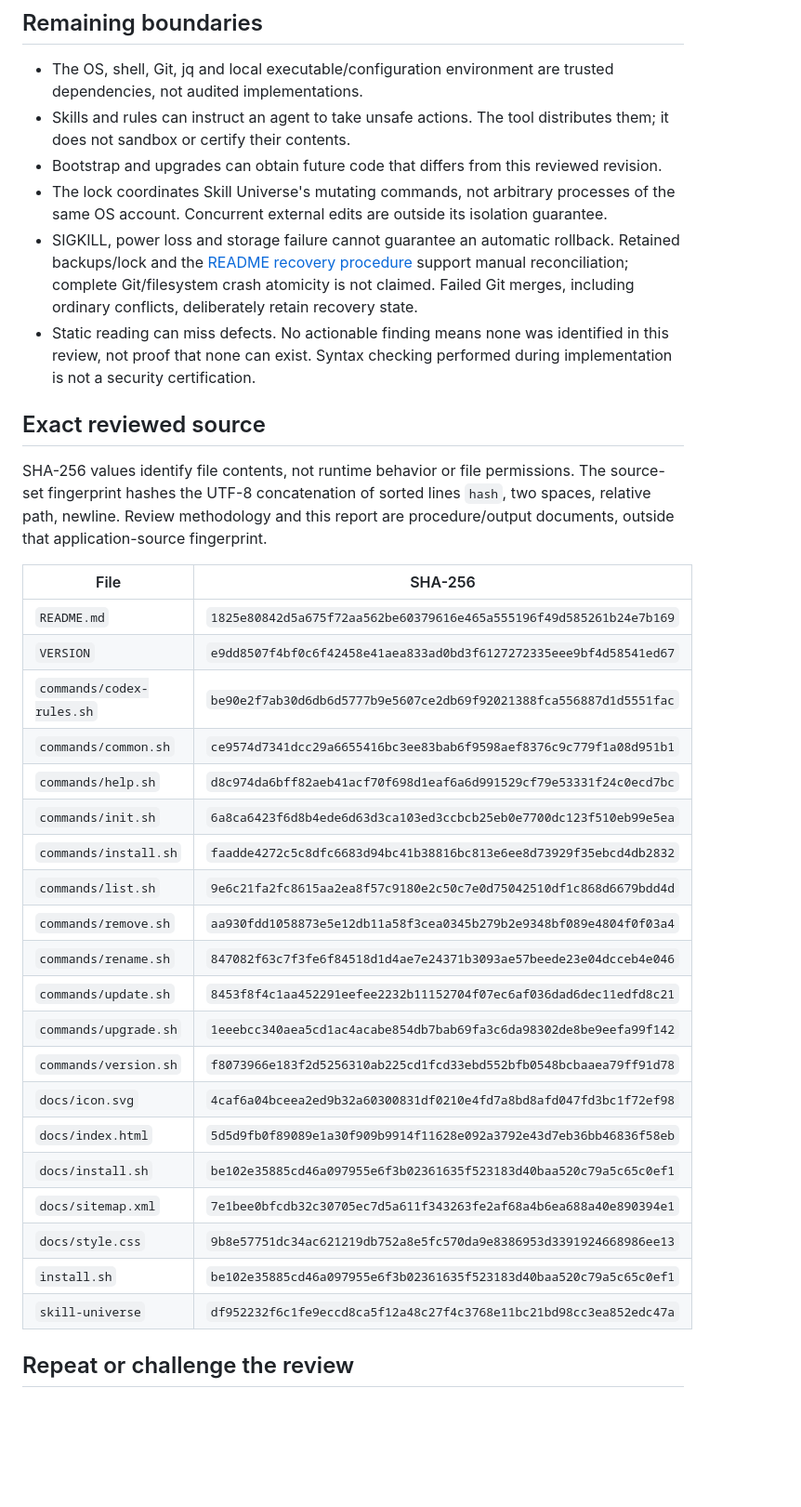
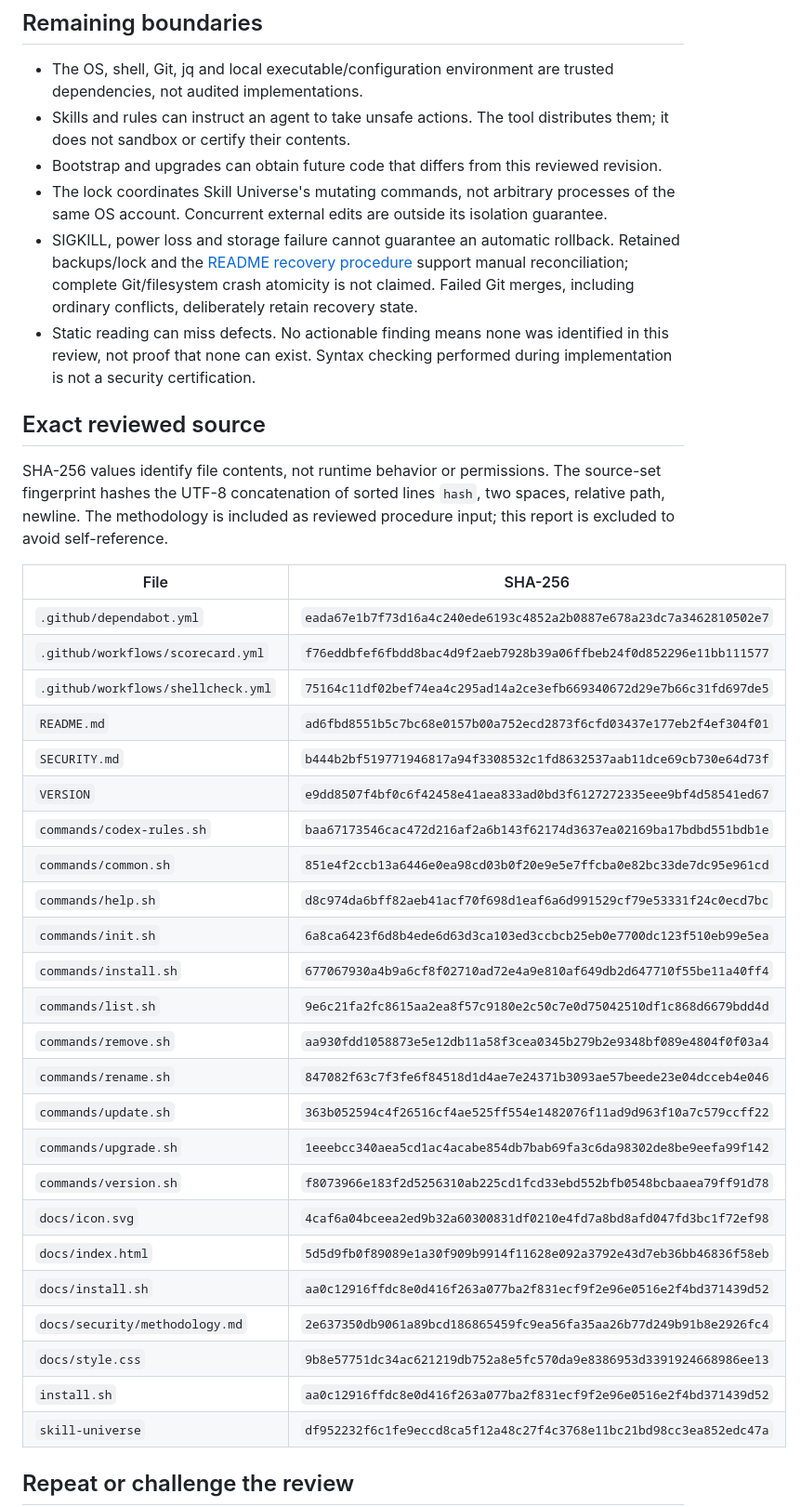
Before and after one commit to seliverstov-maxim/skill-universe, a Markdown page: docs/security/report.md, the part around one of its changes. Shown at 93% size. Rendered like a GitHub page; blank space fills up the shorter version.

```diff
--- a/docs/security/report.md
+++ b/docs/security/report.md
@@ -46,29 +46,33 @@ The ignored-file behavior and its guard are documented in [Git's merge options](
 
 ## Exact reviewed source
 
-SHA-256 values identify file contents, not runtime behavior or file permissions. The source-set fingerprint hashes the UTF-8 concatenation of sorted lines `hash`, two spaces, relative path, newline. Review methodology and this report are procedure/output documents, outside that application-source fingerprint.
+SHA-256 values identify file contents, not runtime behavior or permissions. The source-set fingerprint hashes the UTF-8 concatenation of sorted lines `hash`, two spaces, relative path, newline. The methodology is included as reviewed procedure input; this report is excluded to avoid self-reference.
 
 | File | SHA-256 |
 | --- | --- |
-| `README.md` | `1825e80842d5a675f72aa562be60379616e465a555196f49d585261b24e7b169` |
+| `.github/dependabot.yml` | `eada67e1b7f73d16a4c240ede6193c4852a2b0887e678a23dc7a3462810502e7` |
+| `.github/workflows/scorecard.yml` | `f76eddbfef6fbdd8bac4d9f2aeb7928b39a06ffbeb24f0d852296e11bb111577` |
+| `.github/workflows/shellcheck.yml` | `75164c11df02bef74ea4c295ad14a2ce3efb669340672d29e7b66c31fd697de5` |
+| `README.md` | `ad6fbd8551b5c7bc68e0157b00a752ecd2873f6cfd03437e177eb2f4ef304f01` |
+| `SECURITY.md` | `b444b2bf519771946817a94f3308532c1fd8632537aab11dce69cb730e64d73f` |
 | `VERSION` | `e9dd8507f4bf0c6f42458e41aea833ad0bd3f6127272335eee9bf4d58541ed67` |
-| `commands/codex-rules.sh` | `be90e2f7ab30d6db6d5777b9e5607ce2db69f92021388fca556887d1d5551fac` |
-| `commands/common.sh` | `ce9574d7341dcc29a6655416bc3ee83bab6f9598aef8376c9c779f1a08d951b1` |
+| `commands/codex-rules.sh` | `baa67173546cac472d216af2a6b143f62174d3637ea02169ba17bdbd551bdb1e` |
+| `commands/common.sh` | `851e4f2ccb13a6446e0ea98cd03b0f20e9e5e7ffcba0e82bc33de7dc95e961cd` |
 | `commands/help.sh` | `d8c974da6bff82aeb41acf70f698d1eaf6a6d991529cf79e53331f24c0ecd7bc` |
 | `commands/init.sh` | `6a8ca6423f6d8b4ede6d63d3ca103ed3ccbcb25eb0e7700dc123f510eb99e5ea` |
-| `commands/install.sh` | `faadde4272c5c8dfc6683d94bc41b38816bc813e6ee8d73929f35ebcd4db2832` |
+| `commands/install.sh` | `677067930a4b9a6cf8f02710ad72e4a9e810af649db2d647710f55be11a40ff4` |
 | `commands/list.sh` | `9e6c21fa2fc8615aa2ea8f57c9180e2c50c7e0d75042510df1c868d6679bdd4d` |
 | `commands/remove.sh` | `aa930fdd1058873e5e12db11a58f3cea0345b279b2e9348bf089e4804f0f03a4` |
 | `commands/rename.sh` | `847082f63c7f3fe6f84518d1d4ae7e24371b3093ae57beede23e04dcceb4e046` |
-| `commands/update.sh` | `8453f8f4c1aa452291eefee2232b11152704f07ec6af036dad6dec11edfd8c21` |
+| `commands/update.sh` | `363b052594c4f26516cf4ae525ff554e1482076f11ad9d963f10a7c579ccff22` |
 | `commands/upgrade.sh` | `1eeebcc340aea5cd1ac4acabe854db7bab69fa3c6da98302de8be9eefa99f142` |
 | `commands/version.sh` | `f8073966e183f2d5256310ab225cd1fcd33ebd552bfb0548bcbaaea79ff91d78` |
 | `docs/icon.svg` | `4caf6a04bceea2ed9b32a60300831df0210e4fd7a8bd8afd047fd3bc1f72ef98` |
 | `docs/index.html` | `5d5d9fb0f89089e1a30f909b9914f11628e092a3792e43d7eb36bb46836f58eb` |
-| `docs/install.sh` | `be102e35885cd46a097955e6f3b02361635f523183d40baa520c79a5c65c0ef1` |
-| `docs/sitemap.xml` | `7e1bee0bfcdb32c30705ec7d5a611f343263fe2af68a4b6ea688a40e890394e1` |
+| `docs/install.sh` | `aa0c12916ffdc8e0d416f263a077ba2f831ecf9f2e96e0516e2f4bd371439d52` |
+| `docs/security/methodology.md` | `2e637350db9061a89bcd186865459fc9ea56fa35aa26b77d249b91b8e2926fc4` |
 | `docs/style.css` | `9b8e57751dc34ac621219db752a8e5fc570da9e8386953d3391924668986ee13` |
-| `install.sh` | `be102e35885cd46a097955e6f3b02361635f523183d40baa520c79a5c65c0ef1` |
+| `install.sh` | `aa0c12916ffdc8e0d416f263a077ba2f831ecf9f2e96e0516e2f4bd371439d52` |
 | `skill-universe` | `df952232f6c1fe9eccd8ca5f12a48c27f4c3768e11bc21bd98cc3ea852edc47a` |
 
 ## Repeat or challenge the review
```
Also changed, not shown: other parts of docs/security/report.md (+15 -15 lines).
